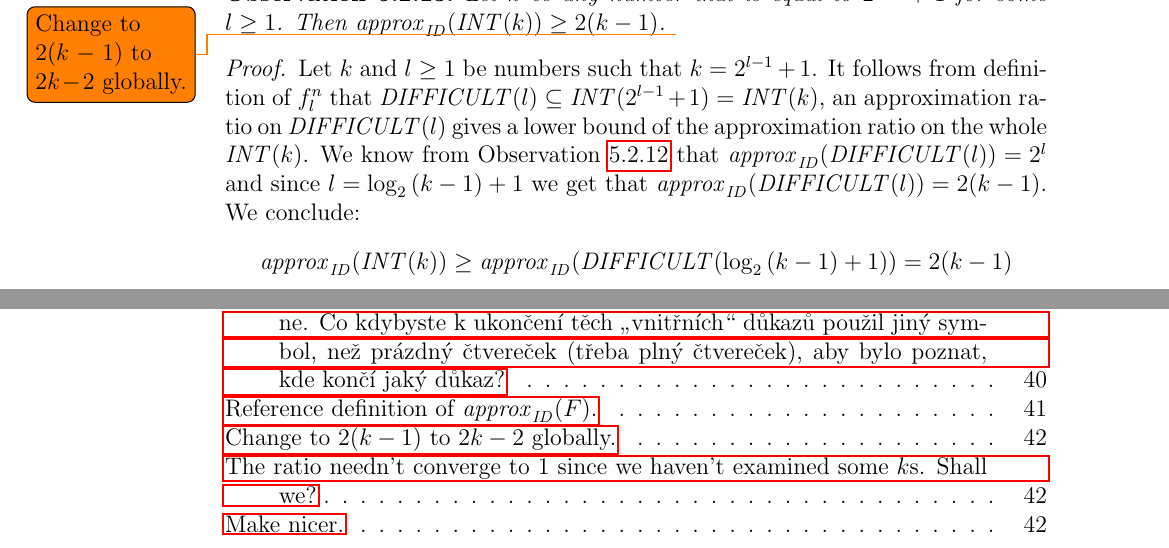
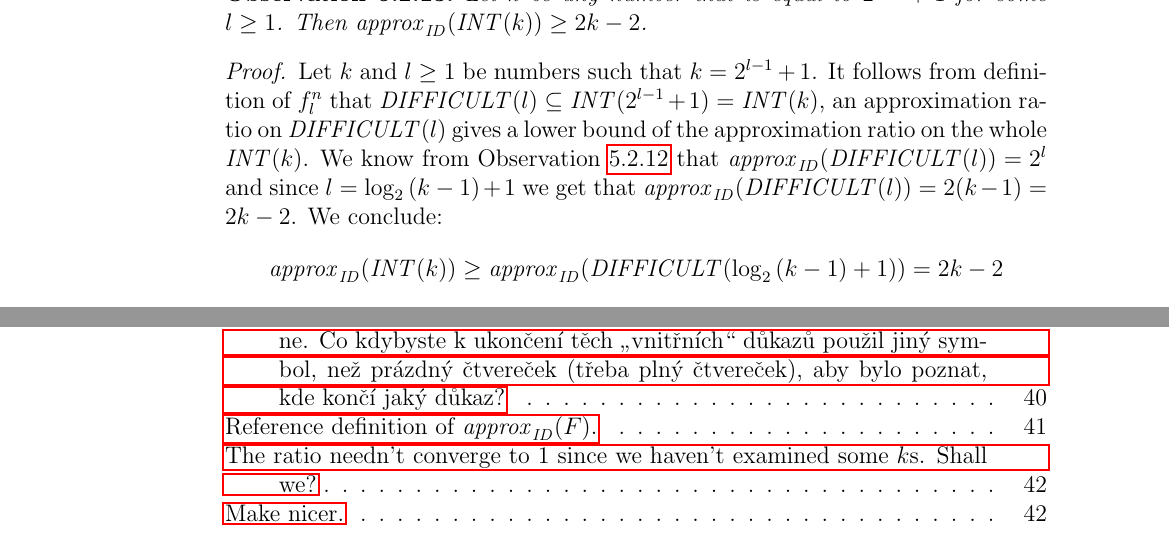
Before and after one commit to filipbartek/ibf, a LaTeX thesis (thesis.tex, which reads thesis/betterapprox.tex): two parts of pages 47 and 53 of 53, joined at a grey line, cut so that both start at the same text. Compiled offline with pdfLaTeX.

Commit message:
2k-2 > 2(k-1) [lower bound on approxid-int-k

```diff
--- a/thesis/betterapprox.tex
+++ b/thesis/betterapprox.tex
@@ -1151,8 +1151,7 @@ the number of intervals $k$.
 \label{observation:approxidintklower}
 Let $k$ be any number that is equal to $2^{l-1} + 1$
 for some $l \geq 1$.
-Then $\approxidintk \geq 2(k-1)$.
-\todo{Change to $2(k-1)$ to $2k-2$ globally.}
+Then $\approxidintk \geq 2k-2$.
 \end{observation}
 
 \begin{proof}
@@ -1167,12 +1166,12 @@ on the whole $\intervalfns{k}$.
 We know from \cref{observation:difficultapproxidl} that
 $\approxid{\difficultl{l}} = 2^l$
 and since $l = \log_2{(k-1)} + 1$ we get that
-$\approxid{\difficultl{l}} = 2(k-1)$.
+$\approxid{\difficultl{l}} = 2(k-1) = 2k-2$.
 We conclude:
 $$
 \approxid{\intervalfns{k}}
 \geq \approxid{\difficultl{\log_2{(k-1)} + 1}}
-= 2(k-1)
+= 2k-2
 $$
 \end{proof}
 
```
Also changed, not shown: thesis/betterapprox.tex (5 more changed lines).
